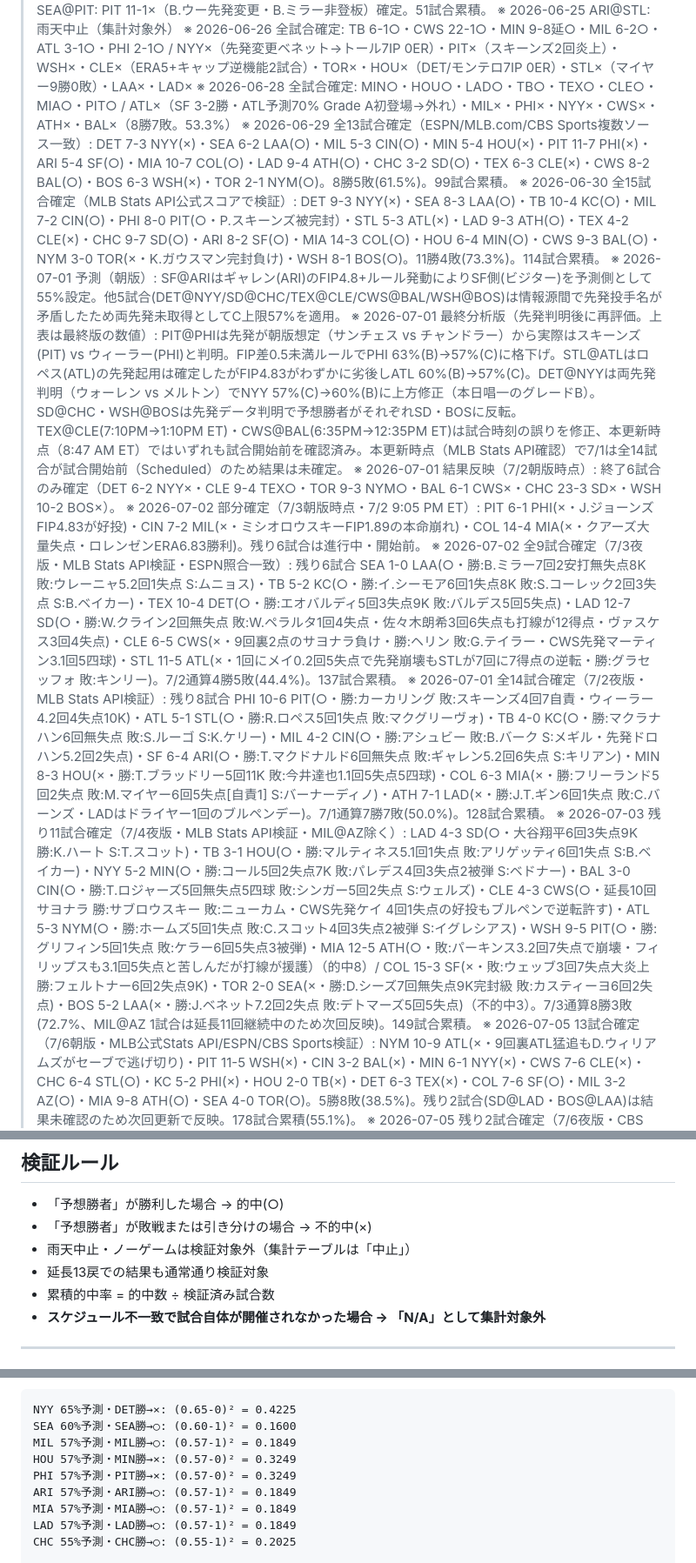
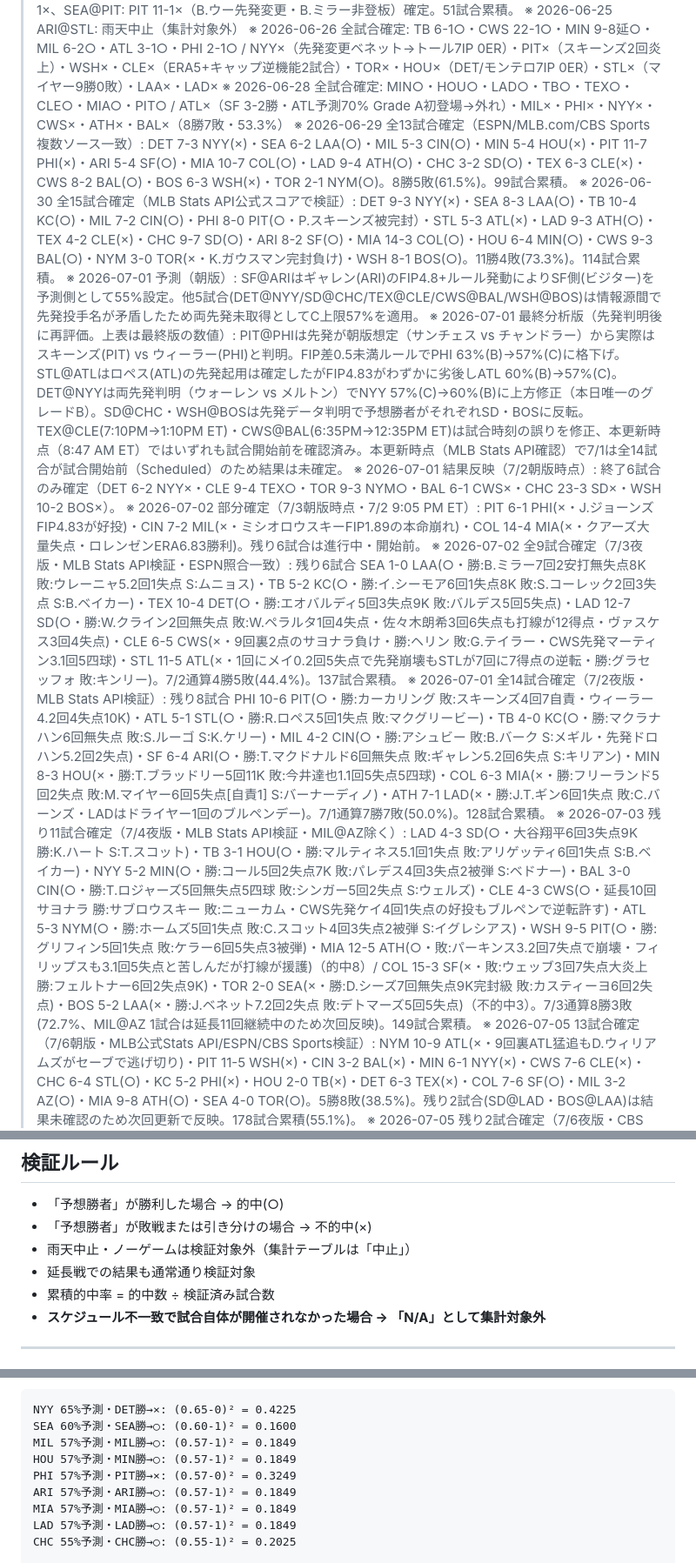
Before and after one commit to nkj-ai-revolution/nkj-ai-revolution-mlb_prediction, a Markdown page: record.md, 3 parts joined by grey strips. Shown at 87% size. GitHub-like rendering.

Commit message:
wip: record.md restore (lines 1-390, mechanical fix v2)

```diff
--- a/record.md
+++ b/record.md
@@ -305,16 +302,16 @@
 > ※ 2026-06-25 KC@TB: TB 5-3○、OAK@SF: SF 3-1×、SEA@PIT: PIT 11-1×（B.ウー先発変更・B.ミラー非登板）確定。51試合累積。
 > ※ 2026-06-25 ARI@STL: 雨天中止（集計対象外）
 > ※ 2026-06-26 全試合確定: TB 6-1○・CWS 22-1○・MIN 9-8延○・MIL 6-2○・ATL 3-1○・PHI 2-1○ / NYY×（先発変更ベネット→トール7IP 0ER）・PIT×（スキーンズ2回炎上）・WSH×・CLE×（ERA5+キャップ逆機能2試合）・TOR×・HOU×（DET/モンテロ7IP 0ER）・STL×（マイヤー9勝0敗）・LAA×・LAD×
-> ※ 2026-06-28 全試合確定: MIN○・HOU○・LAD○・TB○・TEX○・CLE○・MIA○・PIT○ / ATL×（SF 3-2勝・ATL予測70% Grade A初登場→外れ）・MIL×・PHI×・NYY×・CWS×・ATH×・BAL×（8勝7敗。53.3%）
+> ※ 2026-06-28 全試合確定: MIN○・HOU○・LAD○・TB○・TEX○・CLE○・MIA○・PIT○ / ATL×（SF 3-2勝・ATL予測70% Grade A初登場→外れ）・MIL×・PHI×・NYY×・CWS×・ATH×・BAL×（8勝7敗・53.3%）
 > ※ 2026-06-29 全13試合確定（ESPN/MLB.com/CBS Sports複数ソース一致）: DET 7-3 NYY(×)・SEA 6-2 LAA(○)・MIL 5-3 CIN(○)・MIN 5-4 HOU(×)・PIT 11-7 PHI(×)・ARI 5-4 SF(○)・MIA 10-7 COL(○)・LAD 9-4 ATH(○)・CHC 3-2 SD(○)・TEX 6-3 CLE(×)・CWS 8-2 BAL(○)・BOS 6-3 WSH(×)・TOR 2-1 NYM(○)。8勝5敗(61.5%)。99試合累積。
 > ※ 2026-06-30 全15試合確定（MLB Stats API公式スコアで検証）: DET 9-3 NYY(×)・SEA 8-3 LAA(○)・TB 10-4 KC(○)・MIL 7-2 CIN(○)・PHI 8-0 PIT(○・P.スキーンズ被完封）・STL 5-3 ATL(×)・LAD 9-3 ATH(○)・TEX 4-2 CLE(×)・CHC 9-7 SD(○)・ARI 8-2 SF(○)・MIA 14-3 COL(○)・HOU 6-4 MIN(○)・CWS 9-3 BAL(○)・NYM 3-0 TOR(×・K.ガウスマン完封負け)・WSH 8-1 BOS(○)。11勝4敗(73.3%)。114試合累積。
 > ※ 2026-07-01 予測（朝版）: SF@ARIはギャレン(ARI)のFIP4.8+ルール発動によりSF側(ビジター)を予測側として55%設定。他5試合(DET@NYY/SD@CHC/TEX@CLE/CWS@BAL/WSH@BOS)は情報源間で先発投手名が矛盾したため両先発未取得としてC上限57%を適用。
-> ※ 2026-07-01 最終分析版（先発判明後に再評価。上表は最終版の数値）: PIT@PHIは先発が朝版想定（サンチェス vs チャンドラー）から実際はスキーンズ(PIT) vs ウィーラー(PHI)と判明。FIP差0.5未満ルールでPHI 63%(B)→57%(C)に格下げ。STL@ATLはロペス(ATL)の先発起用は確定したがFIP4.83がわずかに劣後しATL 60%(B)→57%(C)。DET@NYYは両先発判明（ウォーレン vs メルトン）でNYY 57%(C)→60%(B)に上方修正（本日唱一のグレードB）。SD@CHC・WSH@BOSは先発データ判明で予想勝者がそれぞれSD・BOSに反転。TEX@CLE(7:10PM→1:10PM ET)・CWS@BAL(6:35PM→12:35PM ET)は試合時刻の誤りを修正、本更新時点（8:47 AM ET）ではいずれも試合開始前を確認済み。本更新時点（MLB Stats API確認）で7/1は全14試合が試合開始前（Scheduled）のため結果は未確定。
+> ※ 2026-07-01 最終分析版（先発判明後に再評価。上表は最終版の数値）: PIT@PHIは先発が朝版想定（サンチェス vs チャンドラー）から実際はスキーンズ(PIT) vs ウィーラー(PHI)と判明。FIP差0.5未満ルールでPHI 63%(B)→57%(C)に格下げ。STL@ATLはロペス(ATL)の先発起用は確定したがFIP4.83がわずかに劣後しATL 60%(B)→57%(C)。DET@NYYは両先発判明（ウォーレン vs メルトン）でNYY 57%(C)→60%(B)に上方修正（本日唯一のグレードB）。SD@CHC・WSH@BOSは先発データ判明で予想勝者がそれぞれSD・BOSに反転。TEX@CLE(7:10PM→1:10PM ET)・CWS@BAL(6:35PM→12:35PM ET)は試合時刻の誤りを修正、本更新時点（8:47 AM ET）ではいずれも試合開始前を確認済み。本更新時点（MLB Stats API確認）で7/1は全14試合が試合開始前（Scheduled）のため結果は未確定。
 > ※ 2026-07-01 結果反映（7/2朝版時点）: 終了6試合のみ確定（DET 6-2 NYY×・CLE 9-4 TEX○・TOR 9-3 NYM○・BAL 6-1 CWS×・CHC 23-3 SD×・WSH 10-2 BOS×）。
 > ※ 2026-07-02 部分確定（7/3朝版時点・7/2 9:05 PM ET）: PIT 6-1 PHI(×・J.ジョーンズFIP4.83が好投)・CIN 7-2 MIL(×・ミシオロウスキーFIP1.89の本命崩れ)・COL 14-4 MIA(×・クアーズ大量失点・ロレンゼンERA6.83勝利)。残り6試合は進行中・開始前。
 > ※ 2026-07-02 全9試合確定（7/3夜版・MLB Stats API検証・ESPN照合一致）: 残り6試合 SEA 1-0 LAA(○・勝:B.ミラー7回2安打無失点8K 敗:ウレーニャ5.2回1失点 S:ムニョス)・TB 5-2 KC(○・勝:イ.シーモア6回1失点8K 敗:S.コーレック2回3失点 S:B.ベイカー)・TEX 10-4 DET(○・勝:エオバルディ5回3失点9K 敗:バルデス5回5失点)・LAD 12-7 SD(○・勝:W.クライン2回無失点 敗:W.ペラルタ1回4失点・佐々木朗希3回6失点も打線が12得点・ヴァスケス3回4失点)・CLE 6-5 CWS(×・9回裏2点のサヨナラ負け・勝:ヘリン 敗:G.テイラー・CWS先発マーティン3.1回5四球)・STL 11-5 ATL(×・1回にメイ0.2回5失点で先発崩壊もSTLが7回に7得点の逆転・勝:グラセッフォ 敗:キンリー)。7/2通算4勝5敗(44.4%)。137試合累積。
-> ※ 2026-07-01 全14試合確定（7/2夜版・MLB Stats API検証）: 残り8試合 PHI 10-6 PIT(○・勝:カーカリング 敗:スキーンズ4回7自責・ウィーラー4.2回4失点10K)・ATL 5-1 STL(○・勝:R.ロペス5回1失点 敗:マクグリーヴォ)・TB 4-0 KC(○・勝:マクラナハン6回無失点 敗:S.ルーゴ S:K.ケリー)・MIL 4-2 CIN(○・勝:アシュビー 敗:B.バーク S:メギル・先発ドロハン5.2回2失点)・SF 6-4 ARI(○・勝:T.マクドナルド6回無失点 敗:ギャレン5.2回6失点 S:キリアン)・MIN 8-3 HOU(×・勝:T.ブラッドリー5回11K 敗:今井達也1.1回5失点5四球)・COL 6-3 MIA(×・勝:フリーランド5回2失点 敗:M.マイヤー6回5失点[自責1] S:バーナーディノ)・ATH 7-1 LAD(×・勝:J.T.ギン6回1失点 敗:C.バーンズ・LADはドライヤー1回のブルペンデー)。7/1通算7勝7敗(50.0%)。128試合累積。
-> ※ 2026-07-03 残り11試合確定（7/4夜版・MLB Stats API検証・MIL@AZ除く）: LAD 4-3 SD(○・大谷翔平6回3失点9K 勝:K.ハート S:T.スコット)・TB 3-1 HOU(○・勝:マルティネス5.1回1失点 敗:アリゲッティ6回1失点 S:B.ベイカー)・NYY 5-2 MIN(○・勝:コール5回2失点7K 敗:パレデス4回3失点2被弾 S:ベドナー)・BAL 3-0 CIN(○・勝:T.ロジャーズ5回無失点5四球 敗:シンガー5回2失点 S:ウェルズ)・CLE 4-3 CWS(○・延長10回サヨナラ 勝:サブロウスキー 敗:ニューカム・CWS先発ケイ 4回1失点の好投もブルペンで逆転許す)・ATL 5-3 NYM(○・勝:ホームズ5回1失点 敗:C.スコット4回3失点2被弾 S:イグレシアス)・WSH 9-5 PIT(○・勝:グリフィン5回1失点 敗:ケラー6回5失点3被弾)・MIA 12-5 ATH(○・敗:パーキンス3.2回7失点で崩壊・フィリップスも3.1回5失点と苦しんだが打線が援護）（的中8）/ COL 15-3 SF(×・敗:ウェッブ3回7失点大炎上 勝:フェルトナー6回2失点9K)・TOR 2-0 SEA(×・勝:D.シーズ7回無失点9K完封級 敗:カスティーヨ6回2失点)・BOS 5-2 LAA(×・勝:J.ベネット7.2回2失点 敗:デトマーズ5回5失点)（不的中3）。7/3通算8勝3敗(72.7%、MIL@AZ 1試合は延長11回継続中のため次回反映)。149試合累積。
+> ※ 2026-07-01 全14試合確定（7/2夜版・MLB Stats API検証）: 残り8試合 PHI 10-6 PIT(○・勝:カーカリング 敗:スキーンズ4回7自責・ウィーラー4.2回4失点10K)・ATL 5-1 STL(○・勝:R.ロペス5回1失点 敗:マクグリービー)・TB 4-0 KC(○・勝:マクラナハン6回無失点 敗:S.ルーゴ S:K.ケリー)・MIL 4-2 CIN(○・勝:アシュビー 敗:B.バーク S:メギル・先発ドロハン5.2回2失点)・SF 6-4 ARI(○・勝:T.マクドナルド6回無失点 敗:ギャレン5.2回6失点 S:キリアン)・MIN 8-3 HOU(×・勝:T.ブラッドリー5回11K 敗:今井達也1.1回5失点5四球)・COL 6-3 MIA(×・勝:フリーランド5回2失点 敗:M.マイヤー6回5失点[自責1] S:バーナーディノ)・ATH 7-1 LAD(×・勝:J.T.ギン6回1失点 敗:C.バーンズ・LADはドライヤー1回のブルペンデー)。7/1通算7勝7敗(50.0%)。128試合累積。
+> ※ 2026-07-03 残り11試合確定（7/4夜版・MLB Stats API検証・MIL@AZ除く）: LAD 4-3 SD(○・大谷翔平6回3失点9K 勝:K.ハート S:T.スコット)・TB 3-1 HOU(○・勝:マルティネス5.1回1失点 敗:アリゲッティ6回1失点 S:B.ベイカー)・NYY 5-2 MIN(○・勝:コール5回2失点7K 敗:パレデス4回3失点2被弾 S:ベドナー)・BAL 3-0 CIN(○・勝:T.ロジャーズ5回無失点5四球 敗:シンガー5回2失点 S:ウェルズ)・CLE 4-3 CWS(○・延長10回サヨナラ 勝:サブロウスキー 敗:ニューカム・CWS先発ケイ4回1失点の好投もブルペンで逆転許す)・ATL 5-3 NYM(○・勝:ホームズ5回1失点 敗:C.スコット4回3失点2被弾 S:イグレシアス)・WSH 9-5 PIT(○・勝:グリフィン5回1失点 敗:ケラー6回5失点3被弾)・MIA 12-5 ATH(○・敗:パーキンス3.2回7失点で崩壊・フィリップスも3.1回5失点と苦しんだが打線が援護)（的中8）/ COL 15-3 SF(×・敗:ウェッブ3回7失点大炎上 勝:フェルトナー6回2失点9K)・TOR 2-0 SEA(×・勝:D.シーズ7回無失点9K完封級 敗:カスティーヨ6回2失点)・BOS 5-2 LAA(×・勝:J.ベネット7.2回2失点 敗:デトマーズ5回5失点)（不的中3）。7/3通算8勝3敗(72.7%、MIL@AZ 1試合は延長11回継続中のため次回反映)。149試合累積。
 > ※ 2026-07-05 13試合確定（7/6朝版・MLB公式Stats API/ESPN/CBS Sports検証）: NYM 10-9 ATL(×・9回裏ATL猛追もD.ウィリアムズがセーブで逃げ切り)・PIT 11-5 WSH(×)・CIN 3-2 BAL(×)・MIN 6-1 NYY(×)・CWS 7-6 CLE(×)・CHC 6-4 STL(○)・KC 5-2 PHI(×)・HOU 2-0 TB(×)・DET 6-3 TEX(×)・COL 7-6 SF(○)・MIL 3-2 AZ(○)・MIA 9-8 ATH(○)・SEA 4-0 TOR(○)。5勝8敗(38.5%)。残り2試合(SD@LAD・BOS@LAA)は結果未確認のため次回更新で反映。178試合累積(55.1%)。
 > ※ 2026-07-05 残り2試合確定（7/6夜版・CBS Sports検証）: SD 5-2 LAD(×)・LAA 5-7 BOS(○)。これで7/5全15試合が確定し6勝9敗(40.0%)。180試合累積(55.0%)。
 > ※ 2026-07-06 全8試合確定（7/7夜版・MLB.com公式/ESPN/CBS Sports/RotoWire検証）: KC 15-1 PHI(×・サンチェス3.1回9失点)・NYY 5-1 TB(○・シュリットラー8回1失点)・WSH 12-11 HOU(○・乱打戦)・NYM 7-6 ATL(延長10回、×・新人救援マーフィー失点)・MIL 4-3 STL(○・STL救援フェルナンデス0死3失点)・AZ 8-0 SD(×・ビューラー5回7失点)・SF 10-1 TOR(○・ラウプ8回1失点)・COL 7-6 LAD(延長10回、×)。4勝4敗(50.0%)。188試合累積(54.8%)。
@@ -326,7 +323,7 @@
 - 「予想勝者」が勝利した場合 → 的中(○)
 - 「予想勝者」が敗戦または引き分けの場合 → 不的中(×)
 - 雨天中止・ノーゲームは検証対象外（集計テーブルは「中止」）
-- 延長13戻での結果も通常通り検証対象
+- 延長戦での結果も通常通り検証対象
 - 累積的中率 = 的中数 ÷ 検証済み試合数
 - **スケジュール不一致で試合自体が開催されなかった場合 → 「N/A」として集計対象外**
 
@@ -382,7 +379,7 @@ Brier = Σ(p - o)² / N
 NYY 65%予測・DET勝→×: (0.65-0)² = 0.4225
 SEA 60%予測・SEA勝→○: (0.60-1)² = 0.1600
 MIL 57%予測・MIL勝→○: (0.57-1)² = 0.1849
-HOU 57%予測・MIN勝→×: (0.57-0)² = 0.3249
+HOU 57%予測・MIN勝→○: (0.57-1)² = 0.1849
 PHI 57%予測・PIT勝→×: (0.57-0)² = 0.3249
 ARI 57%予測・ARI勝→○: (0.57-1)² = 0.1849
 MIA 57%予測・MIA勝→○: (0.57-1)² = 0.1849
```
Also changed, not shown: other parts of record.md (+1 -4 lines).
